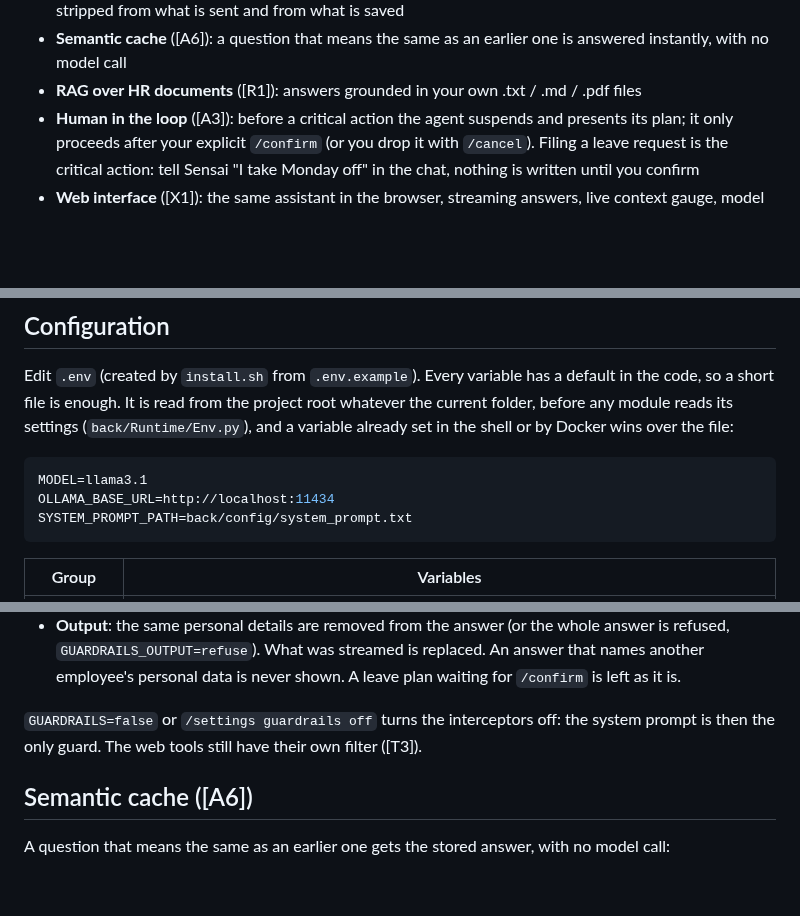
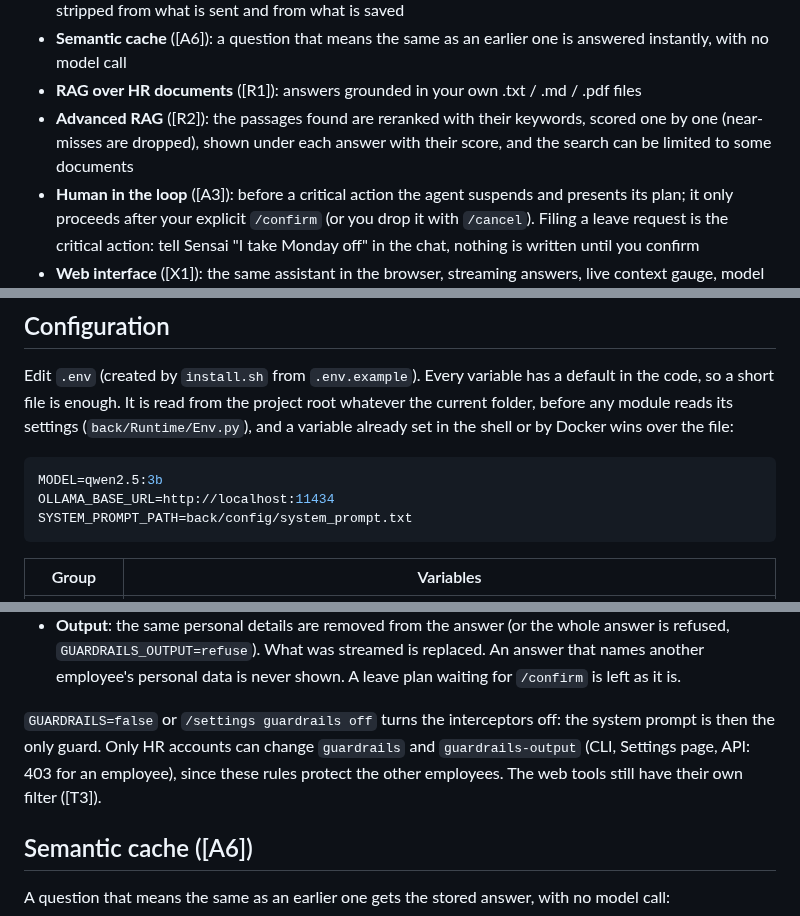
Before and after one commit to kazoookidd/mirror-sensai, a Markdown page: README.md, 3 parts joined by grey strips. GitHub-like rendering; blank space fills up the shorter version.

````diff
--- a/README.md
+++ b/README.md
@@ -30,6 +30,8 @@ is an HR assistant, centred on employee onboarding.
 - **Semantic cache** ([A6]): a question that means the same as an earlier one is answered instantly, with
   no model call
 - **RAG over HR documents** ([R1]): answers grounded in your own .txt / .md / .pdf files
+- **Advanced RAG** ([R2]): the passages found are reranked with their keywords, scored one by one (near-misses
+  are dropped), shown under each answer with their score, and the search can be limited to some documents
 - **Human in the loop** ([A3]): before a critical action the agent suspends and presents its plan; it only
   proceeds after your explicit `/confirm` (or you drop it with `/cancel`). Filing a leave request is the
   critical action: tell Sensai "I take Monday off" in the chat, nothing is written until you confirm
@@ -116,7 +118,7 @@ reads its settings (`back/Runtime/Env.py`), and a variable already set in the sh
 over the file:
 
 ```env
-MODEL=llama3.1
+MODEL=qwen2.5:3b
 OLLAMA_BASE_URL=http://localhost:11434
 SYSTEM_PROMPT_PATH=back/config/system_prompt.txt
 ```
@@ -335,7 +337,8 @@ that. Every chat turn, in the terminal and in the web UI, goes through intercept
   personal data is never shown. A leave plan waiting for `/confirm` is left as it is.
 
 `GUARDRAILS=false` or `/settings guardrails off` turns the interceptors off: the system prompt is then
-the only guard. The web tools still have their own filter ([T3]).
+the only guard. Only HR accounts can change `guardrails` and `guardrails-output` (CLI, Settings page, API: 403
+for an employee), since these rules protect the other employees. The web tools still have their own filter ([T3]).
 
 ## Semantic cache ([A6])
 
````
Also changed, not shown: other parts of README.md (+35 -2 lines), docs/README.md (+2 -0 lines), docs/benchmarks/rag_reranking.md (added, +82 -0 lines), docs/user_stories/R2_rag_advanced.md (added, +37 -0 lines), docs/images/r2-sources.png (added), 1 other file.
